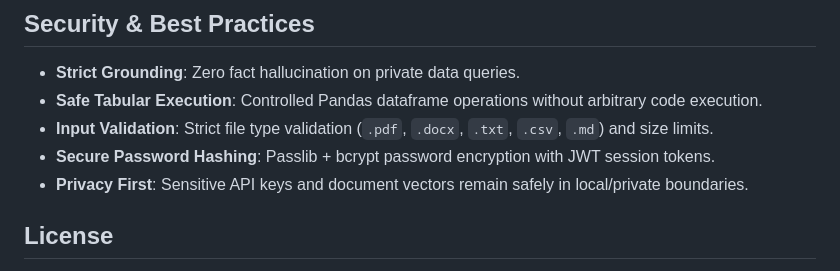
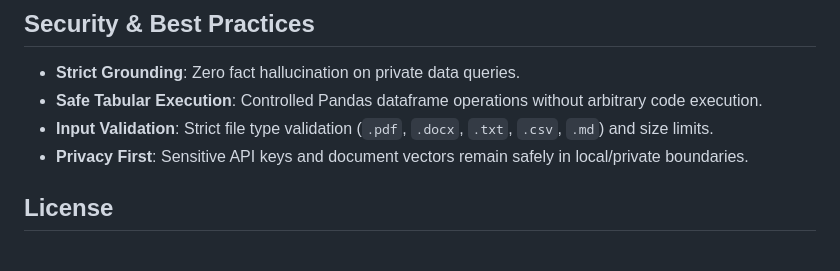
Before and after one commit to kailashPatel1/Multi-Document-Rag-Ai-Agent, a Markdown page: README.md, the part around the change. Drawn GitHub-style.

```diff
--- a/README.md
+++ b/README.md
@@ -226,7 +226,6 @@ AI application development
 - **Strict Grounding**: Zero fact hallucination on private data queries.
 - **Safe Tabular Execution**: Controlled Pandas dataframe operations without arbitrary code execution.
 - **Input Validation**: Strict file type validation (`.pdf`, `.docx`, `.txt`, `.csv`, `.md`) and size limits.
-- **Secure Password Hashing**: Passlib + bcrypt password encryption with JWT session tokens.
 - **Privacy First**: Sensitive API keys and document vectors remain safely in local/private boundaries.
 
 ## License
```
